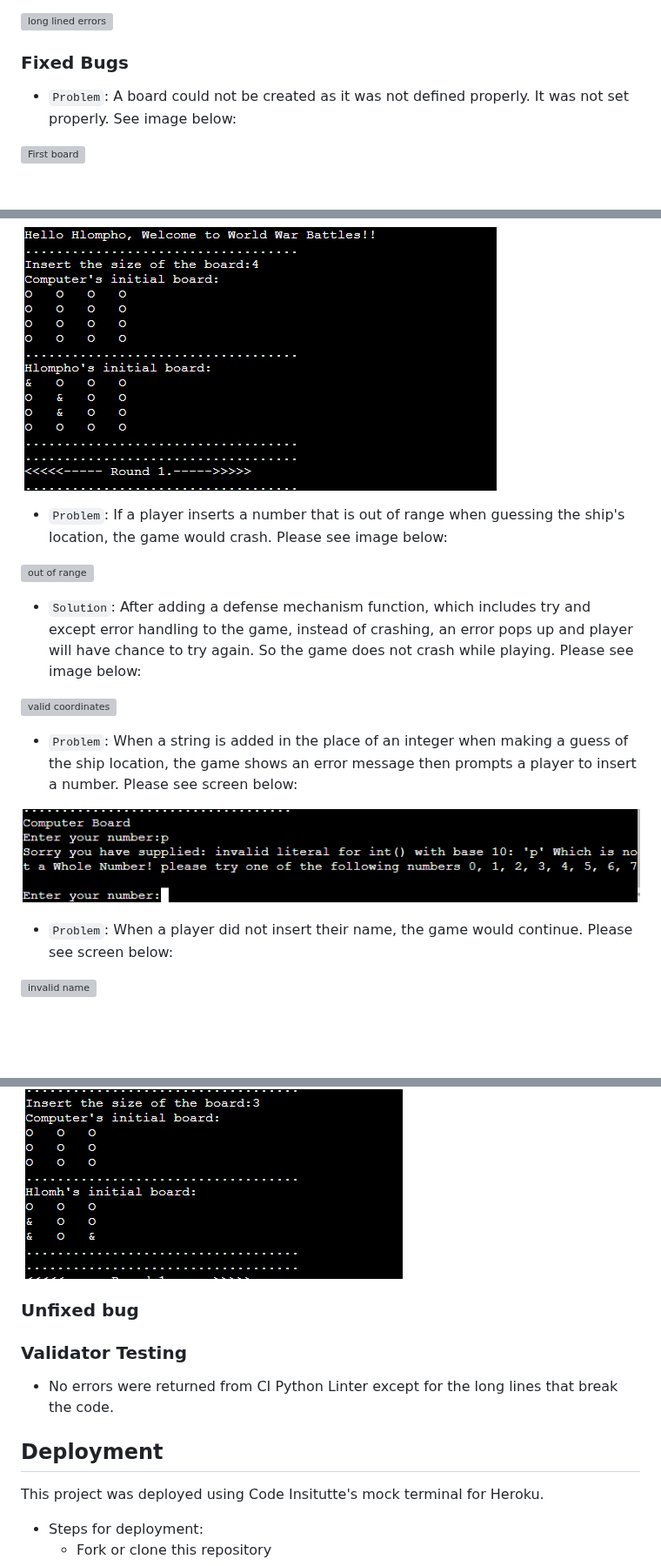
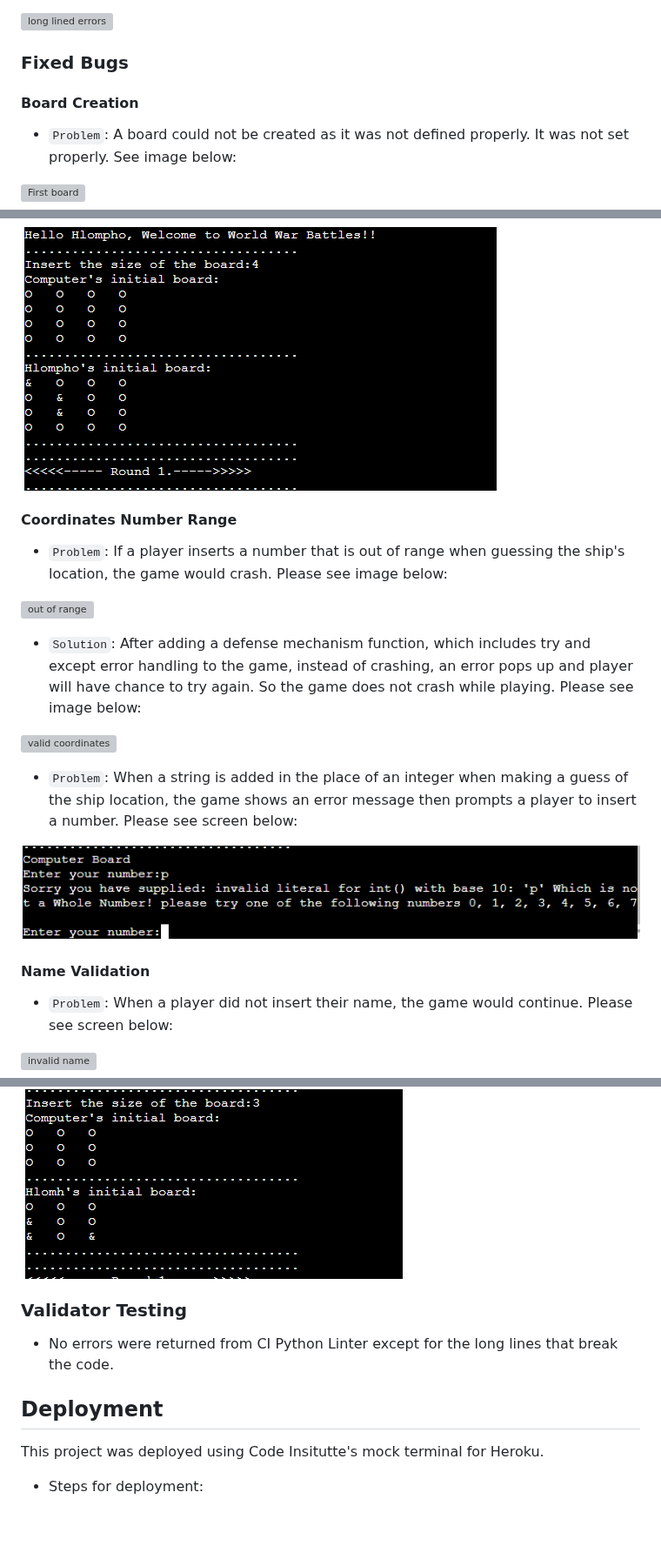
Before and after one commit to hlomphosibeko/World-War-Battles, a Markdown page: README.md, 3 parts joined by grey strips. Shown at 87% size. Rendered like a GitHub page; blank space fills up the shorter version; grey boxes are pictures that could not be loaded.

```diff
--- a/README.md
+++ b/README.md
@@ -121,6 +132,8 @@ The rest of the trailing white spaces will be fixed on future implementations.
 
 
 ### Fixed Bugs
+
+#### Board Creation
 - `Problem`: A board could not be created as it was not defined properly. It was not set properly. See image below:
 
 ![First board](README.md.docs/first-board.png)
@@ -135,6 +152,7 @@ The rest of the trailing white spaces will be fixed on future implementations.
 
 ![new board](README.md.docs/new-board.png)
 
+#### Coordinates Number Range
 - `Problem`: If a player inserts a number that is out of range when guessing the ship's location, the game would crash. Please see image below:
 
 ![out of range](README.md.docs/out-range.png)
@@ -143,10 +161,12 @@ The rest of the trailing white spaces will be fixed on future implementations.
 
 ![valid coordinates](README.md.docs/val-coordinates.png)
 
+
 - `Problem`: When a string is added in the place of an integer when making a guess of the ship location, the game shows an error message then prompts a player to insert a number. Please see screen below:
 
 ![Valid number feature](README.md.docs/valid-number-feature.png)
 
+#### Name Validation
 - `Problem`: When a player did not insert their name, the game would continue. Please see screen below:
 
 ![invalid name](README.md.docs/name-invalid.png)
@@ -168,8 +189,6 @@ The rest of the trailing white spaces will be fixed on future implementations.
 
 ![fixed missing ships](README.md.docs/fixed-ships.png)
 
-### Unfixed bug
-
 
 ### Validator Testing
 - No errors were returned from CI Python Linter except for the long lines that break the code.
@@ -178,5 +197,4 @@ The rest of the trailing white spaces will be fixed on future implementations.
 This project was deployed using Code Insitutte's mock terminal for Heroku.
 
 - Steps for deployment:
-    - Fork or clone this repository
     - Clone this project repository to use VS Code as workspace
```
Also changed, not shown: other parts of README.md (+28 -5 lines).
